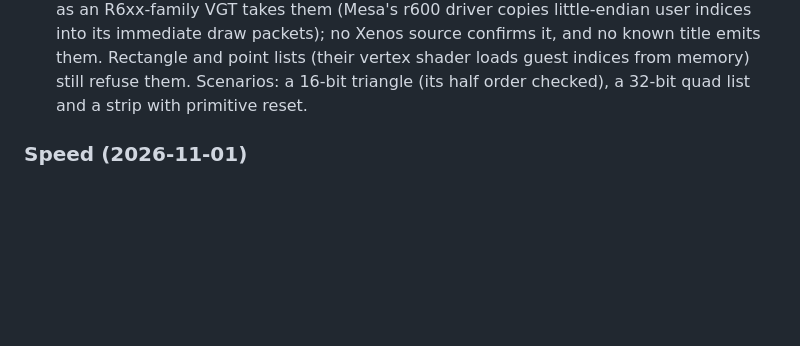
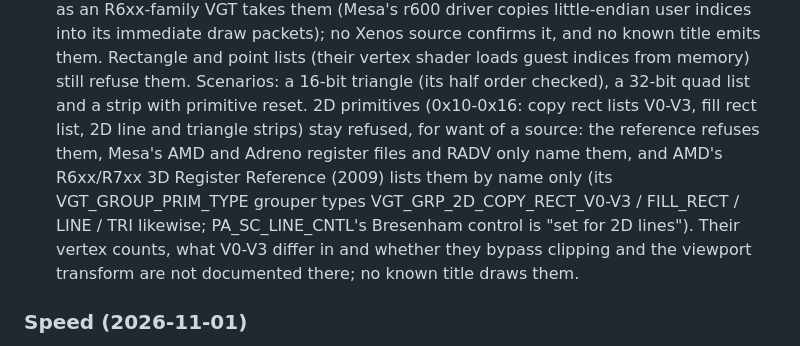
Before and after one commit to GaetanVigner/Any360, a Markdown page: docs/GFX.md, the part around the change. Rendered like a GitHub page; blank space fills up the shorter version.

Commit message:
docs: why the 2D primitives stay refused
The reference refuses them, Mesa and RADV only name them, and AMD's R6xx/R7xx
3D Register Reference lists them by name only: their vertex counts, the V0-V3
difference and whether they bypass clipping are undocumented.

Co-Authored-By: Claude Opus 5.5 <noreply@anthropic.com>

```diff
--- a/docs/GFX.md
+++ b/docs/GFX.md
@@ -228,6 +228,12 @@ From the Crackdown runs (each one cost a debugging session there):
    confirms it, and no known title emits them. Rectangle and point lists (their vertex shader loads guest indices
    from memory) still refuse them. Scenarios: a 16-bit triangle (its half order checked), a 32-bit quad list and a
    strip with primitive reset.
+   2D primitives (0x10-0x16: copy rect lists V0-V3, fill rect list, 2D line and triangle strips) stay refused, for
+   want of a source: the reference refuses them, Mesa's AMD and Adreno register files and RADV only name them, and
+   AMD's R6xx/R7xx 3D Register Reference (2009) lists them by name only (its VGT_GROUP_PRIM_TYPE grouper types
+   VGT_GRP_2D_COPY_RECT_V0-V3 / FILL_RECT / LINE / TRI likewise; PA_SC_LINE_CNTL's Bresenham control is "set for 2D
+   lines"). Their vertex counts, what V0-V3 differ in and whether they bypass clipping and the viewport transform
+   are not documented there; no known title draws them.
 ### Speed (2026-11-01)
 
 Measured with `gfx_window_demo --draws N` (N triangles, each with its own vertex buffer and constants, a textured
```
